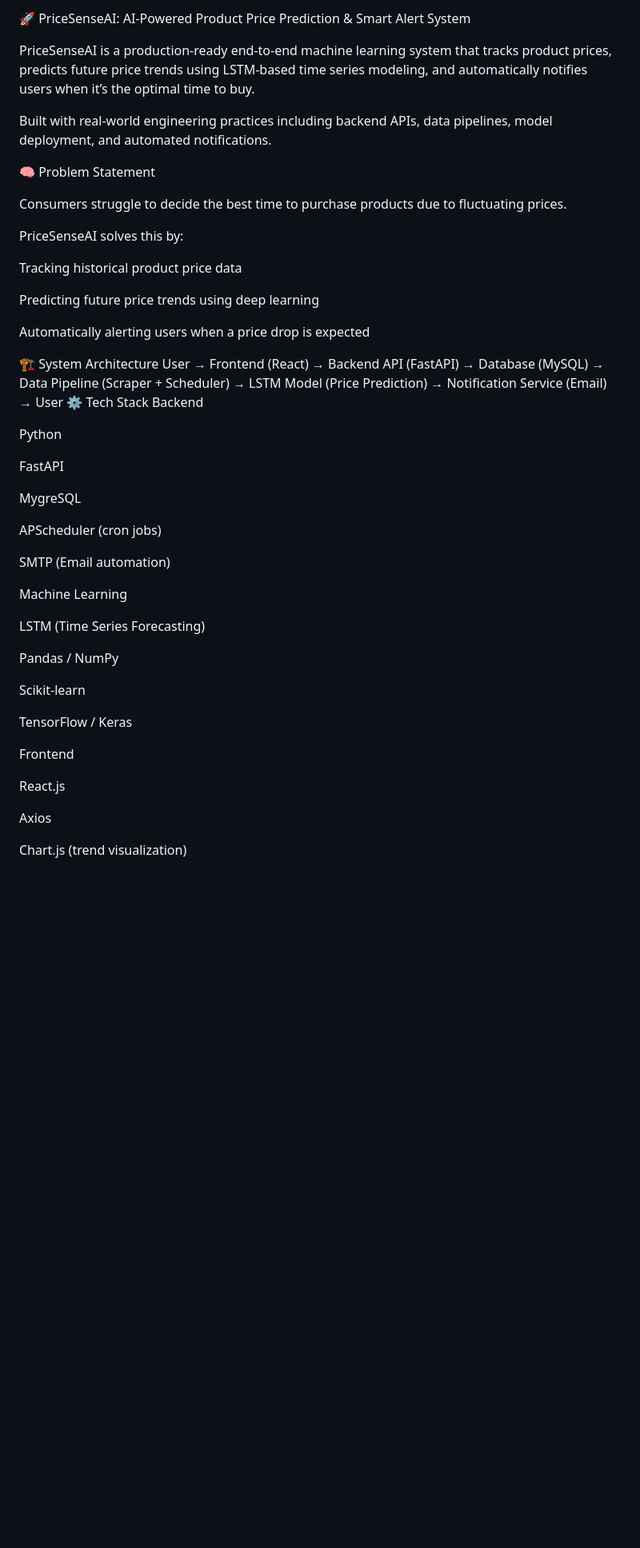
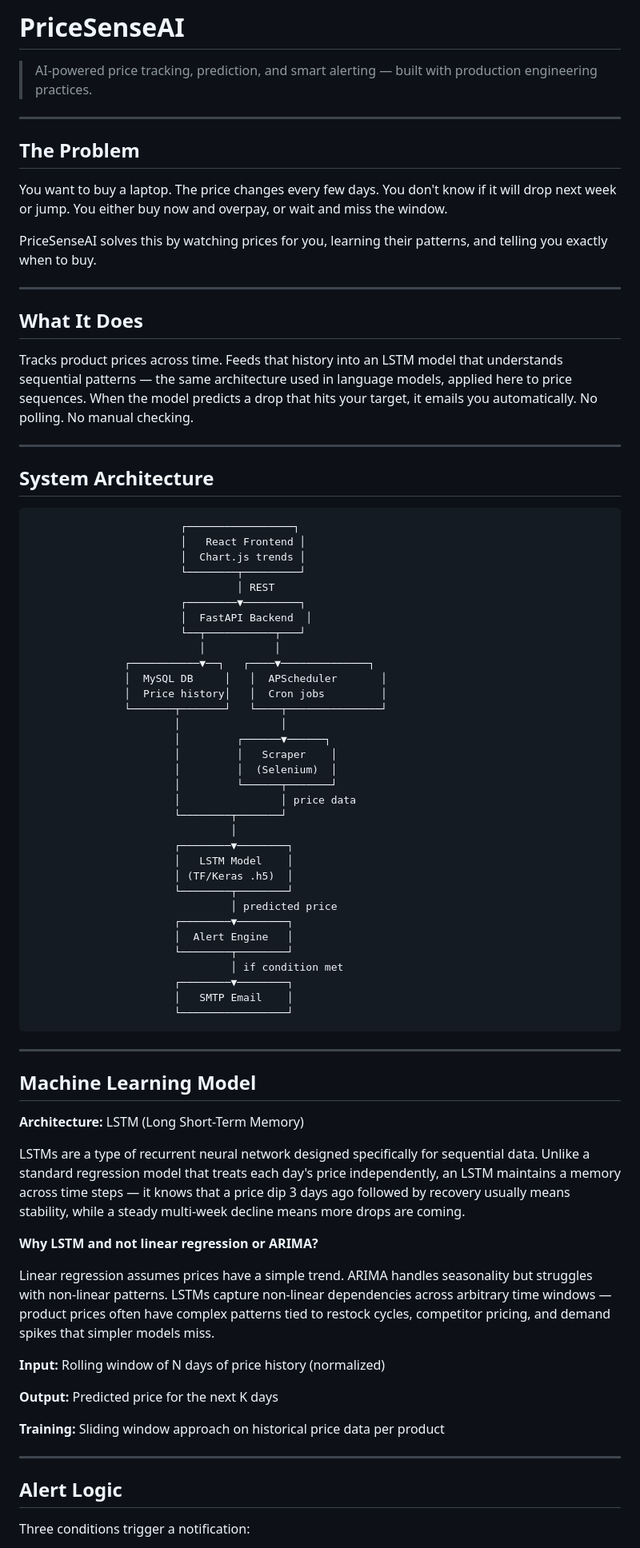
Before and after one commit to pandanode/PriceSenseAI, a Markdown page: README.md, the part around one of its changes. Shown at 80% size. GitHub-like rendering; blank space fills up the shorter version.

Commit message:
Revise README structure and content
Updated README.md to enhance structure and clarity.

````diff
--- a/README.md
+++ b/README.md
@@ -1,57 +1,82 @@
-🚀 PriceSenseAI: AI-Powered Product Price Prediction & Smart Alert System
+# PriceSenseAI
 
-PriceSenseAI is a production-ready end-to-end machine learning system that tracks product prices, predicts future price trends using LSTM-based time series modeling, and automatically notifies users when it’s the optimal time to buy.
+> AI-powered price tracking, prediction, and smart alerting — built with production engineering practices.
 
-Built with real-world engineering practices including backend APIs, data pipelines, model deployment, and automated notifications.
+---
 
-🧠 Problem Statement
+## The Problem
 
-Consumers struggle to decide the best time to purchase products due to fluctuating prices.
+You want to buy a laptop. The price changes every few days. You don't know if it will drop next week or jump. You either buy now and overpay, or wait and miss the window.
 
-PriceSenseAI solves this by:
+PriceSenseAI solves this by watching prices for you, learning their patterns, and telling you exactly when to buy.
 
-Tracking historical product price data
+---
 
-Predicting future price trends using deep learning
+## What It Does
 
-Automatically alerting users when a price drop is expected
+Tracks product prices across time. Feeds that history into an LSTM model that understands sequential patterns — the same architecture used in language models, applied here to price sequences. When the model predicts a drop that hits your target, it emails you automatically. No polling. No manual checking.
 
-🏗️ System Architecture
-User → Frontend (React)
-      → Backend API (FastAPI)
-      → Database (MySQL)
-      → Data Pipeline (Scraper + Scheduler)
-      → LSTM Model (Price Prediction)
-      → Notification Service (Email)
-      → User
-⚙️ Tech Stack
-Backend
+---
 
-Python
+## System Architecture
 
-FastAPI
+```
+                        ┌─────────────────┐
+                        │   React Frontend │
+                        │  Chart.js trends │
+                        └────────┬─────────┘
+                                 │ REST
+                        ┌────────▼─────────┐
+                        │  FastAPI Backend  │
+                        └──┬───────────┬───┘
+                           │           │
+               ┌───────────▼──┐   ┌────▼──────────────┐
+               │  MySQL DB     │   │  APScheduler       │
+               │  Price history│   │  Cron jobs         │
+               └───────┬───────┘   └────┬───────────────┘
+                       │                │
+                       │         ┌──────▼──────┐
+                       │         │   Scraper    │
+                       │         │  (Selenium)  │
+                       │         └──────┬───────┘
+                       │                │ price data
+                       └────────┬───────┘
+                                │
+                       ┌────────▼────────┐
+                       │   LSTM Model    │
+                       │ (TF/Keras .h5)  │
+                       └────────┬────────┘
+                                │ predicted price
+                       ┌────────▼────────┐
+                       │  Alert Engine   │
+                       └────────┬────────┘
+                                │ if condition met
+                       ┌────────▼────────┐
+                       │   SMTP Email    │
+                       └─────────────────┘
+```
 
-MygreSQL
+---
 
-APScheduler (cron jobs)
+## Machine Learning Model
 
-SMTP (Email automation)
+**Architecture:** LSTM (Long Short-Term Memory)
 
-Machine Learning
+LSTMs are a type of recurrent neural network designed specifically for sequential data. Unlike a standard regression model that treats each day's price independently, an LSTM maintains a memory across time steps — it knows that a price dip 3 days ago followed by recovery usually means stability, while a steady multi-week decline means more drops are coming.
 
-LSTM (Time Series Forecasting)
+**Why LSTM and not linear regression or ARIMA?**
 
-Pandas / NumPy
+Linear regression assumes prices have a simple trend. ARIMA handles seasonality but struggles with non-linear patterns. LSTMs capture non-linear dependencies across arbitrary time windows — product prices often have complex patterns tied to restock cycles, competitor pricing, and demand spikes that simpler models miss.
 
-Scikit-learn
+**Input:** Rolling window of N days of price history (normalized)
 
-TensorFlow / Keras
+**Output:** Predicted price for the next K days
 
-Frontend
+**Training:** Sliding window approach on historical price data per product
 
-React.js
+---
 
-Axios
+## Alert Logic
 
-Chart.js (trend visualization)
+Three conditions trigger a notification:
 
````
Also changed, not shown: other parts of README.md (+82 -88 lines).
